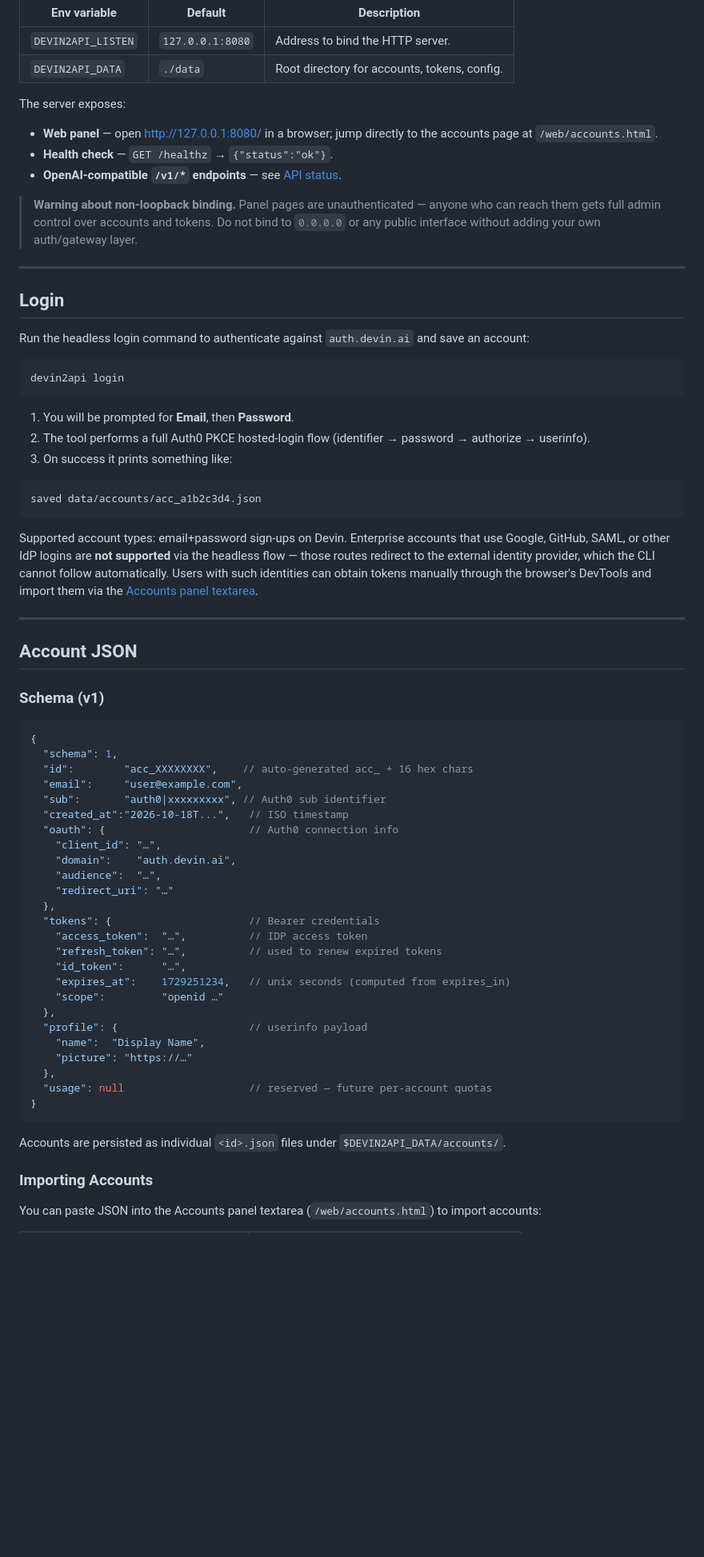
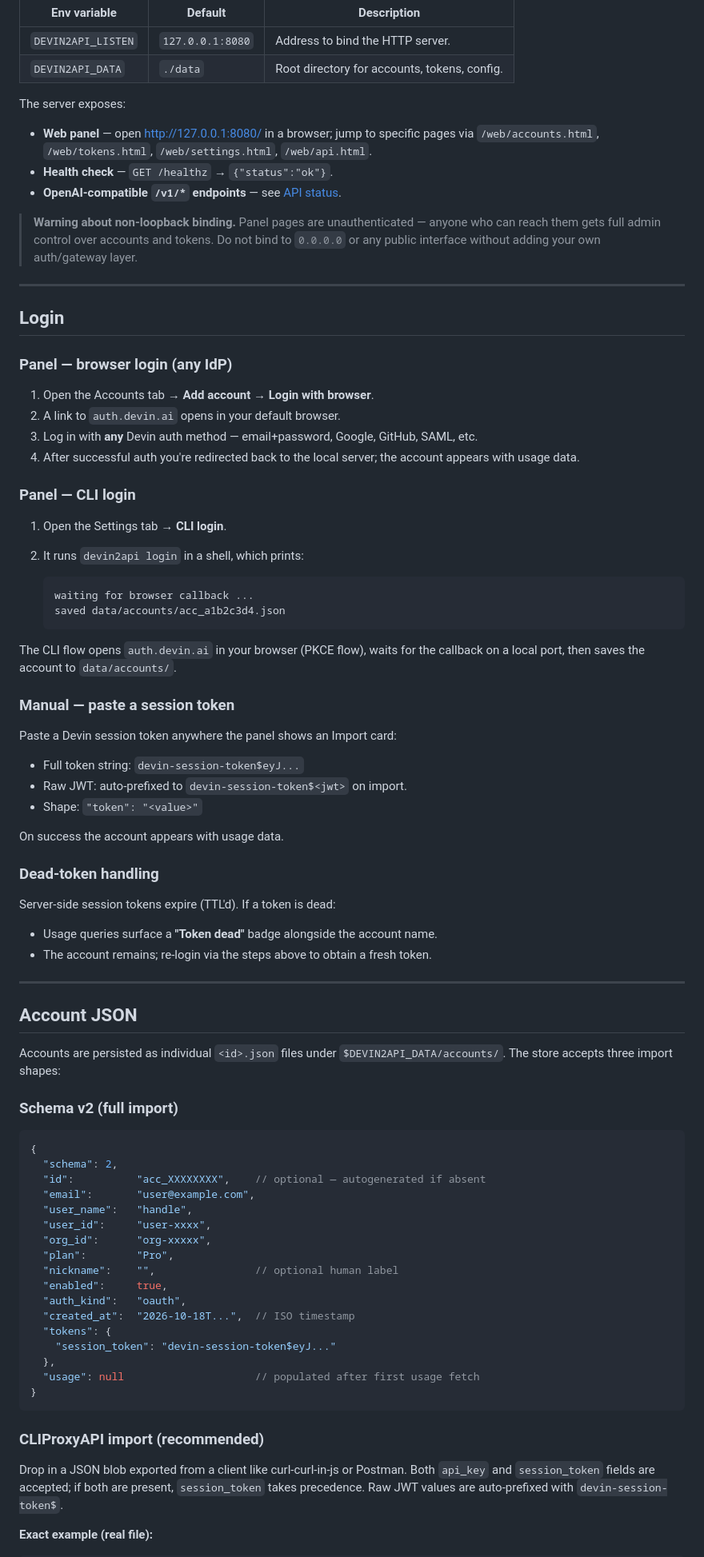
Before and after one commit to ngh1105/Devin2API, a Markdown page: README.md, the part around one of its changes. Shown at 80% size. Drawn GitHub-style; blank space fills up the shorter version.

Commit message:
docs: milestone 2 readme

````diff
--- a/README.md
+++ b/README.md
@@ -29,7 +33,7 @@ DEVIN2API_LISTEN="127.0.0.1:8080" DEVIN2API_DATA="./data" ./devin2api
 
 The server exposes:
 
-- **Web panel** — open <http://127.0.0.1:8080/> in a browser; jump directly to the accounts page at `/web/accounts.html`.
+- **Web panel** — open <http://127.0.0.1:8080/> in a browser; jump to specific pages via `/web/accounts.html`, `/web/tokens.html`, `/web/settings.html`, `/web/api.html`.
 - **Health check** — `GET /healthz` → `{"status":"ok"}`.
 - **OpenAI-compatible `/v1/*` endpoints** — see [API status](#api-status).
 
@@ -39,59 +43,73 @@ The server exposes:
 
 ## Login
 
-Run the headless login command to authenticate against `auth.devin.ai` and save an account:
+### Panel — browser login (any IdP)
 
-```bash
-devin2api login
-```
+1. Open the Accounts tab → **Add account** → **Login with browser**.
+2. A link to `auth.devin.ai` opens in your default browser.
+3. Log in with **any** Devin auth method — email+password, Google, GitHub, SAML, etc.
+4. After successful auth you're redirected back to the local server; the account appears with usage data.
 
-1. You will be prompted for **Email**, then **Password**.
-2. The tool performs a full Auth0 PKCE hosted-login flow (identifier → password → authorize → userinfo).
-3. On success it prints something like:
+### Panel — CLI login
 
-```
-saved data/accounts/acc_a1b2c3d4.json
-```
+1. Open the Settings tab → **CLI login**.
+2. It runs `devin2api login` in a shell, which prints:
 
-Supported account types: email+password sign-ups on Devin. Enterprise accounts that use Google, GitHub, SAML, or other IdP logins are **not supported** via the headless flow — those routes redirect to the external identity provider, which the CLI cannot follow automatically. Users with such identities can obtain tokens manually through the browser's DevTools and import them via the [Accounts panel textarea](#account-json-import).
+   ```
+   waiting for browser callback ...
+   saved data/accounts/acc_a1b2c3d4.json
+   ```
+
+The CLI flow opens `auth.devin.ai` in your browser (PKCE flow), waits for the callback on a local port, then saves the account to `data/accounts/`.
+
+### Manual — paste a session token
+
+Paste a Devin session token anywhere the panel shows an Import card:
+
+- Full token string: `devin-session-token$eyJ...`
+- Raw JWT: auto-prefixed to `devin-session-token$<jwt>` on import.
+- Shape: `"token": "<value>"`
+
+On success the account appears with usage data.
+
+### Dead-token handling
+
+Server-side session tokens expire (TTL'd). If a token is dead:
+
+- Usage queries surface a **"Token dead"** badge alongside the account name.
+- The account remains; re-login via the steps above to obtain a fresh token.
 
 ---
 
 ## Account JSON
 
-### Schema (v1)
+Accounts are persisted as individual `<id>.json` files under `$DEVIN2API_DATA/accounts/`. The store accepts three import shapes:
+
+### Schema v2 (full import)
 
 ```jsonc
 {
-  "schema": 1,
-  "id":        "acc_XXXXXXXX",    // auto-generated acc_ + 16 hex chars
-  "email":     "user@example.com",
-  "sub":       "auth0|xxxxxxxxx", // Auth0 sub identifier
-  "created_at":"2026-10-18T...",   // ISO timestamp
-  "oauth": {                       // Auth0 connection info
-    "client_id": "…",
-    "domain":    "auth.devin.ai",
-    "audience":  "…",
-    "redirect_uri": "…"
+  "schema": 2,
+  "id":          "acc_XXXXXXXX",    // optional — autogenerated if absent
+  "email":       "user@example.com",
+  "user_name":   "handle",
+  "user_id":     "user-xxxx",
+  "org_id":      "org-xxxxx",
+  "plan":        "Pro",
+  "nickname":    "",                // optional human label
+  "enabled":     true,
+  "auth_kind":   "oauth",
+  "created_at":  "2026-10-18T...",  // ISO timestamp
+  "tokens": {
+    "session_token": "devin-session-token$eyJ..."
   },
-  "tokens": {                      // Bearer credentials
-    "access_token":  "…",          // IDP access token
-    "refresh_token": "…",          // used to renew expired tokens
-    "id_token":      "…",
-    "expires_at":    1729251234,   // unix seconds (computed from expires_in)
-    "scope":         "openid …"
-  },
-  "profile": {                     // userinfo payload
-    "name":  "Display Name",
-    "picture": "https://…"
-  },
-  "usage": null                    // reserved — future per-account quotas
+  "usage": null                     // populated after first usage fetch
 }
 ```
 
-Accounts are persisted as individual `<id>.json` files under `$DEVIN2API_DATA/accounts/`.
+### CLIProxyAPI import (recommended)
 
-### Importing Accounts
+Drop in a JSON blob exported from a client like curl-curl-in-js or Postman. Both `api_key` and `session_token` fields are accepted; if both are present, `session_token` takes precedence. Raw JWT values are auto-prefixed with `devin-session-token$`.
 
-You can paste JSON into the Accounts panel textarea (`/web/accounts.html`) to import accounts:
+**Exact example (real file):**
 
````
Also changed, not shown: other parts of README.md (+55 -14 lines).
